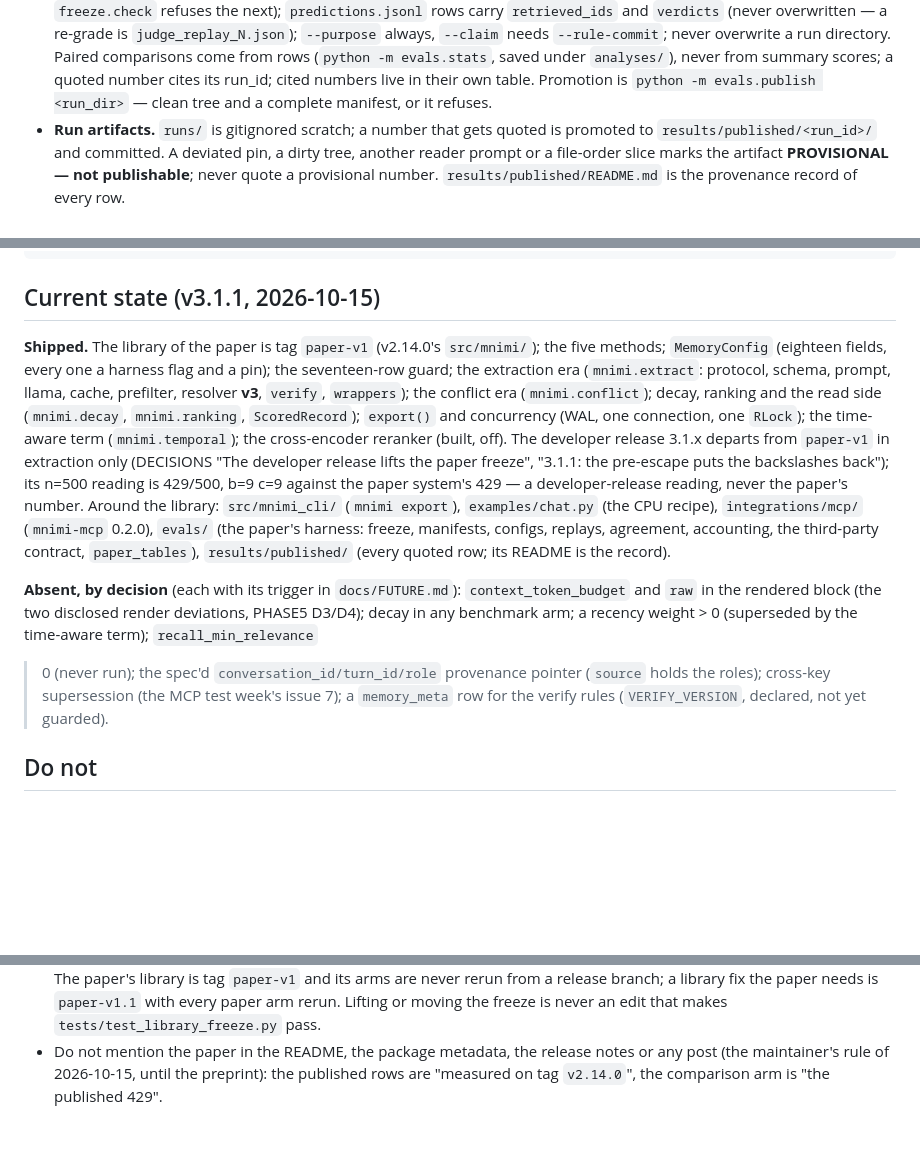
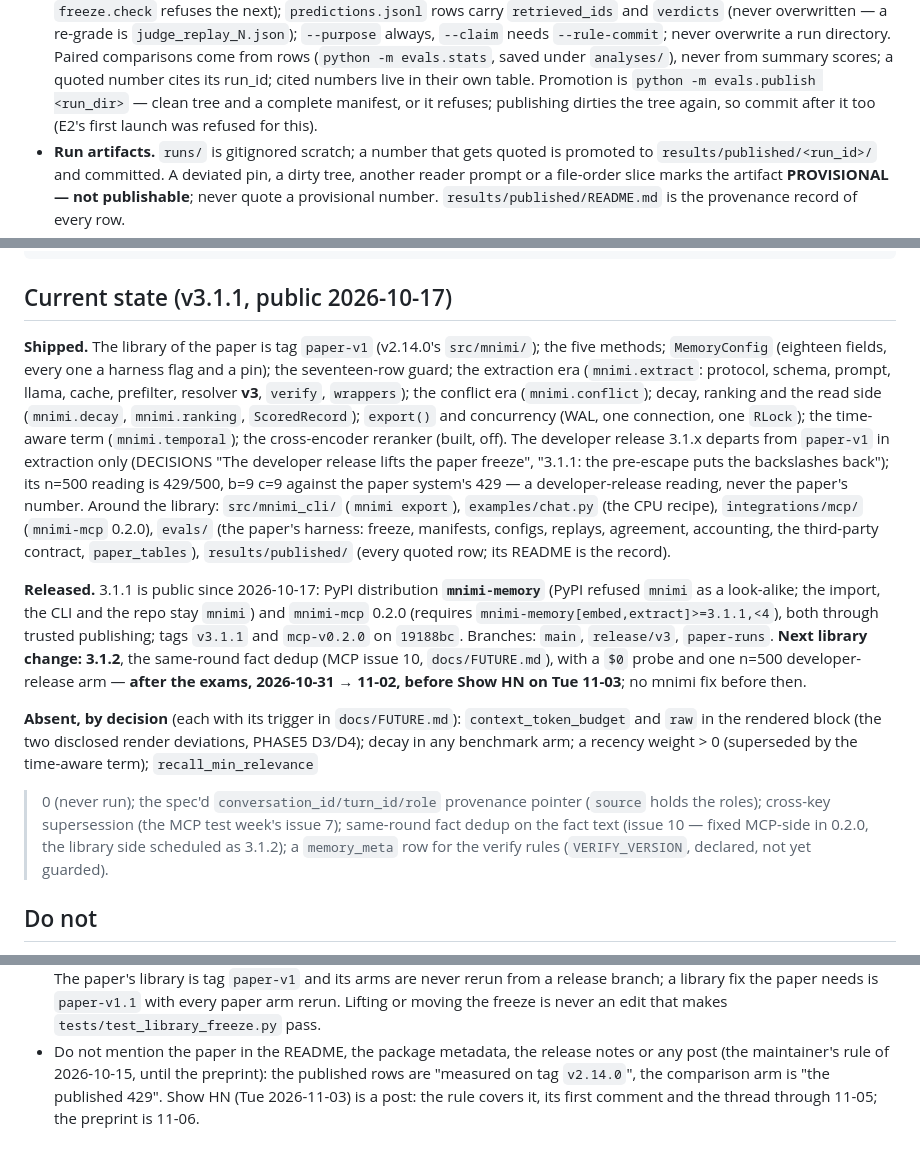
Before and after one commit to IasonasKokkalos/mnimi, a Markdown page: CLAUDE.md, 3 parts joined by grey strips. GitHub-like rendering; blank space fills up the shorter version.

````diff
--- a/CLAUDE.md
+++ b/CLAUDE.md
@@ -126,7 +139,8 @@ Break one of these and the benchmark still runs — it just stops meaning anythi
   comparisons come from rows (`python -m evals.stats`, saved under `analyses/`), never from
   summary scores; a quoted number cites its run_id; cited numbers live in their own table.
   Promotion is `python -m evals.publish <run_dir>` — clean tree and a complete manifest, or it
-  refuses.
+  refuses; publishing dirties the tree again, so commit after it too (E2's first launch was
+  refused for this).
 - **Run artifacts.** `runs/` is gitignored scratch; a number that gets quoted is promoted to
   `results/published/<run_id>/` and committed. A deviated pin, a dirty tree, another reader
   prompt or a file-order slice marks the artifact **PROVISIONAL — not publishable**; never quote
@@ -199,7 +222,7 @@ python -m evals.probes.retrieval --system mnimi --extractor qwen3 --limit 500 --
 python -c "from evals import freeze; print(freeze.check() or 'frozen and clean')"
 ```
 
-## Current state (v3.1.1, 2026-10-15)
+## Current state (v3.1.1, public 2026-10-17)
 
 **Shipped.** The library of the paper is tag `paper-v1` (v2.14.0's `src/mnimi/`); the five
 methods; `MemoryConfig` (eighteen fields, every one a harness flag and a pin); the seventeen-row
@@ -215,12 +238,21 @@ reading, never the paper's number. Around the library: `src/mnimi_cli/` (`mnimi
 paper's harness: freeze, manifests, configs, replays, agreement, accounting, the third-party
 contract, `paper_tables`), `results/published/` (every quoted row; its README is the record).
 
+**Released.** 3.1.1 is public since 2026-10-17: PyPI distribution **`mnimi-memory`** (PyPI refused
+`mnimi` as a look-alike; the import, the CLI and the repo stay `mnimi`) and `mnimi-mcp` 0.2.0
+(requires `mnimi-memory[embed,extract]>=3.1.1,<4`), both through trusted publishing; tags
+`v3.1.1` and `mcp-v0.2.0` on `19188bc`. Branches: `main`, `release/v3`, `paper-runs`. **Next library change: 3.1.2**, the
+same-round fact dedup (MCP issue 10, `docs/FUTURE.md`), with a `$0` probe and one n=500
+developer-release arm — **after the exams, 2026-10-31 → 11-02, before Show HN on Tue 11-03**; no
+mnimi fix before then.
+
 **Absent, by decision** (each with its trigger in `docs/FUTURE.md`): `context_token_budget` and
 `raw` in the rendered block (the two disclosed render deviations, PHASE5 D3/D4); decay in any
 benchmark arm; a recency weight > 0 (superseded by the time-aware term); `recall_min_relevance`
 > 0 (never run); the spec'd `conversation_id/turn_id/role` provenance pointer (`source` holds the
-roles); cross-key supersession (the MCP test week's issue 7); a `memory_meta` row for the verify
-rules (`VERIFY_VERSION`, declared, not yet guarded).
+roles); cross-key supersession (the MCP test week's issue 7); same-round fact dedup on the fact
+text (issue 10 — fixed MCP-side in 0.2.0, the library side scheduled as 3.1.2); a `memory_meta`
+row for the verify rules (`VERIFY_VERSION`, declared, not yet guarded).
 
 ## Do not
 
@@ -245,4 +277,5 @@ rules (`VERIFY_VERSION`, declared, not yet guarded).
   Lifting or moving the freeze is never an edit that makes `tests/test_library_freeze.py` pass.
 - Do not mention the paper in the README, the package metadata, the release notes or any post
   (the maintainer's rule of 2026-10-15, until the preprint): the published rows are "measured on
-  tag `v2.14.0`", the comparison arm is "the published 429".
+  tag `v2.14.0`", the comparison arm is "the published 429". Show HN (Tue 2026-11-03) is a post:
+  the rule covers it, its first comment and the thread through 11-05; the preprint is 11-06.
````
Also changed, not shown: other parts of CLAUDE.md (+34 -12 lines), docs/FUTURE.md (+3 -2 lines).
